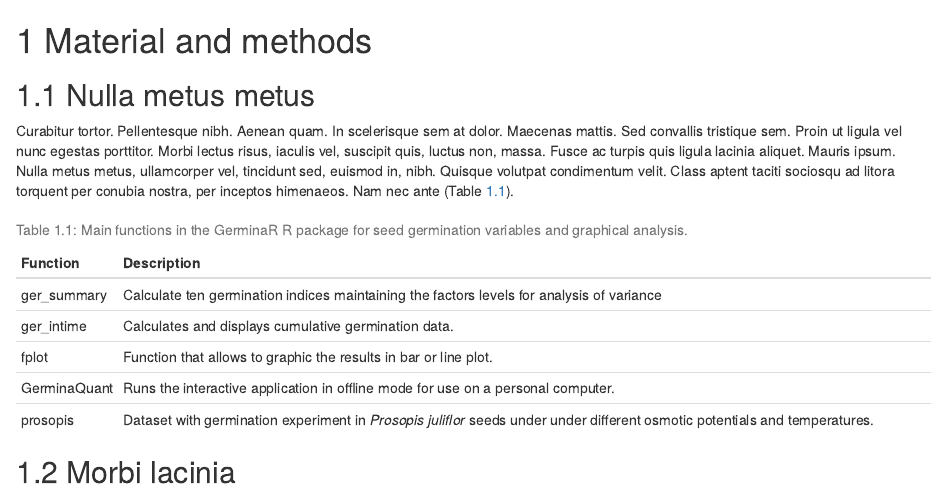
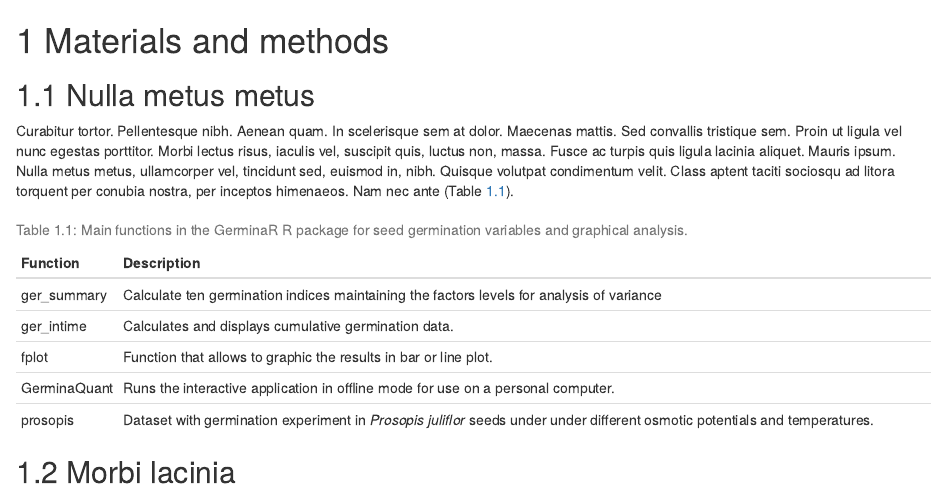
Before and after one commit to Flavjack/rticles, an R Markdown document (MM.Rmd): the page in a window 1100 px wide, from its top. Rendered offline with R 4.5, knitr and Pandoc, with nearby package versions; drawn as R Markdown's standard HTML page in place of the format the file asks for.

Commit message:
update bib

```diff
--- a/MM.Rmd
+++ b/MM.Rmd
@@ -1,4 +1,4 @@
-# Material and methods
+# Materials and methods
 
 ## Nulla metus metus
 
--- a/_output.yml
+++ b/_output.yml
@@ -1,7 +1,7 @@
 bookdown::gitbook:
   css: style.css
   split_by: chapter # chapter none
-  split_bib: FALSE
+  split_bib: TRUE
   config:
     toc:
       collapse: section
```
